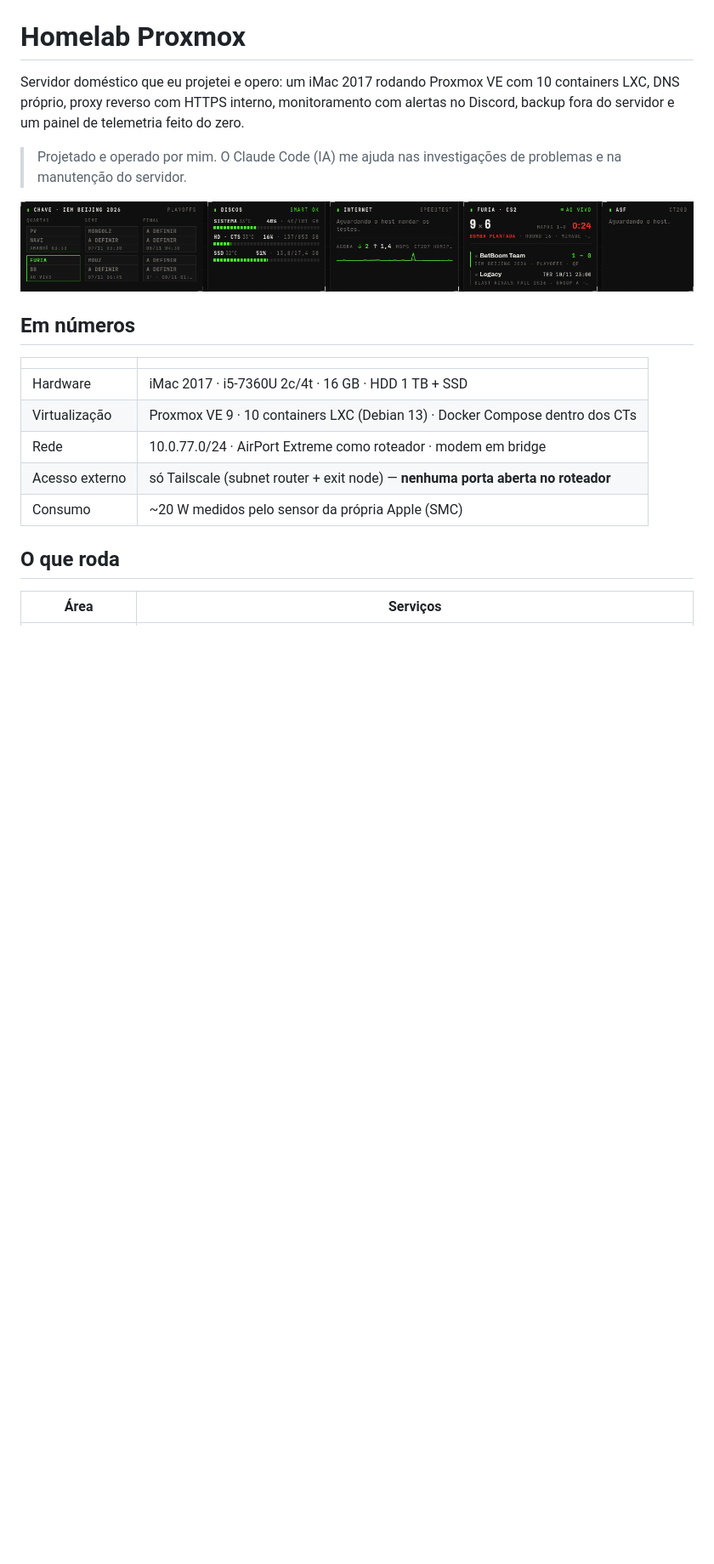
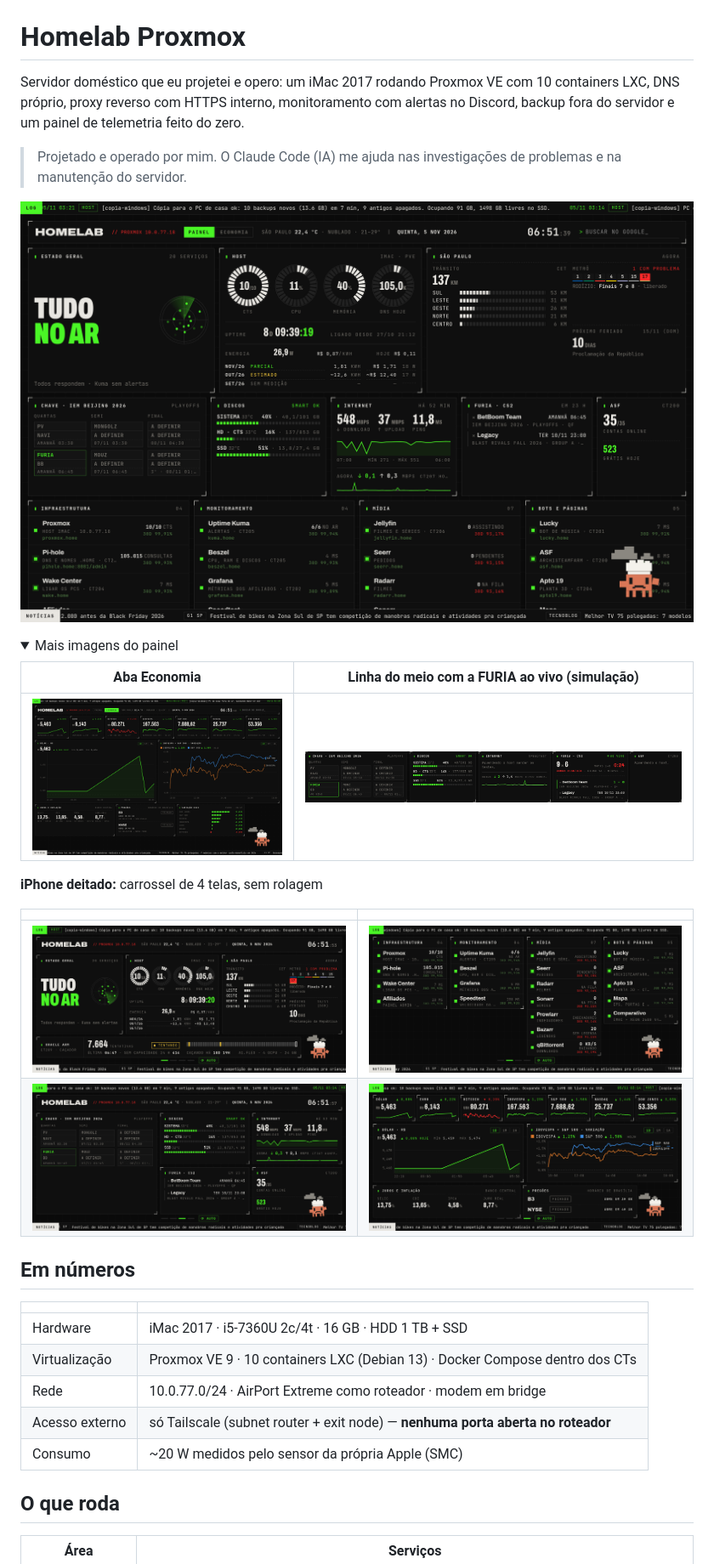
Before and after one commit to feartsOFC/homelab, a Markdown page: README.md, the part around one of its changes. Shown at 85% size. Rendered like a GitHub page; pictures changed too: assets/iphone-tela-1.png (added), assets/iphone-tela-2.png (added), assets/iphone-tela-3.png (added); folded sections open; blank space fills up the shorter version.

Commit message:
Imagens do painel: desktop, aba Economia e as 4 telas do iPhone deitado

```diff
--- a/README.md
+++ b/README.md
@@ -7,4 +7,19 @@ servidor e um painel de telemetria feito do zero.
 > Projetado e operado por mim. O Claude Code (IA) me ajuda nas investigações de problemas e na
 > manutenção do servidor.
 
-![Linha do meio do painel: chave do campeonato, discos, internet, FURIA ao vivo e ASF](assets/painel-linha-do-meio.png)
+![Painel Telemetria no desktop](assets/painel-desktop.png)
+
+<details>
+<summary>Mais imagens do painel</summary>
+
+| Aba Economia | Linha do meio com a FURIA ao vivo (simulação) |
+|---|---|
+| ![Aba Economia](assets/painel-economia.png) | ![Linha do meio](assets/painel-linha-do-meio.png) |
+
+**iPhone deitado:** carrossel de 4 telas, sem rolagem
+
+| | |
+|---|---|
+| ![Tela 1: estado, host e São Paulo](assets/iphone-tela-1.png) | ![Tela 2: serviços](assets/iphone-tela-2.png) |
+| ![Tela 3: chave, discos, internet, FURIA e ASF](assets/iphone-tela-3.png) | ![Tela 4: economia](assets/iphone-tela-4.png) |
+
```
Also changed, not shown: other parts of README.md (+1 -0 lines), docs/casos/03-painel-telemetria.md (+5 -1 lines).
